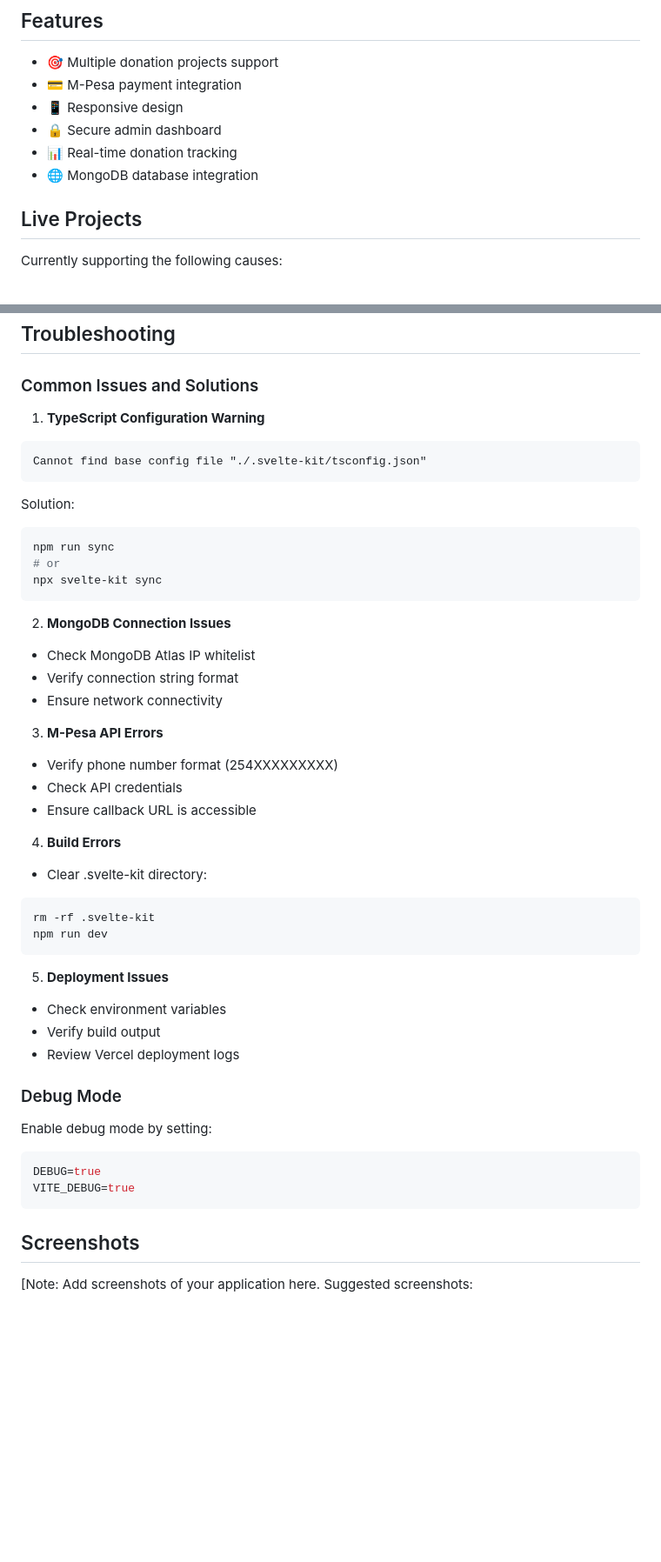
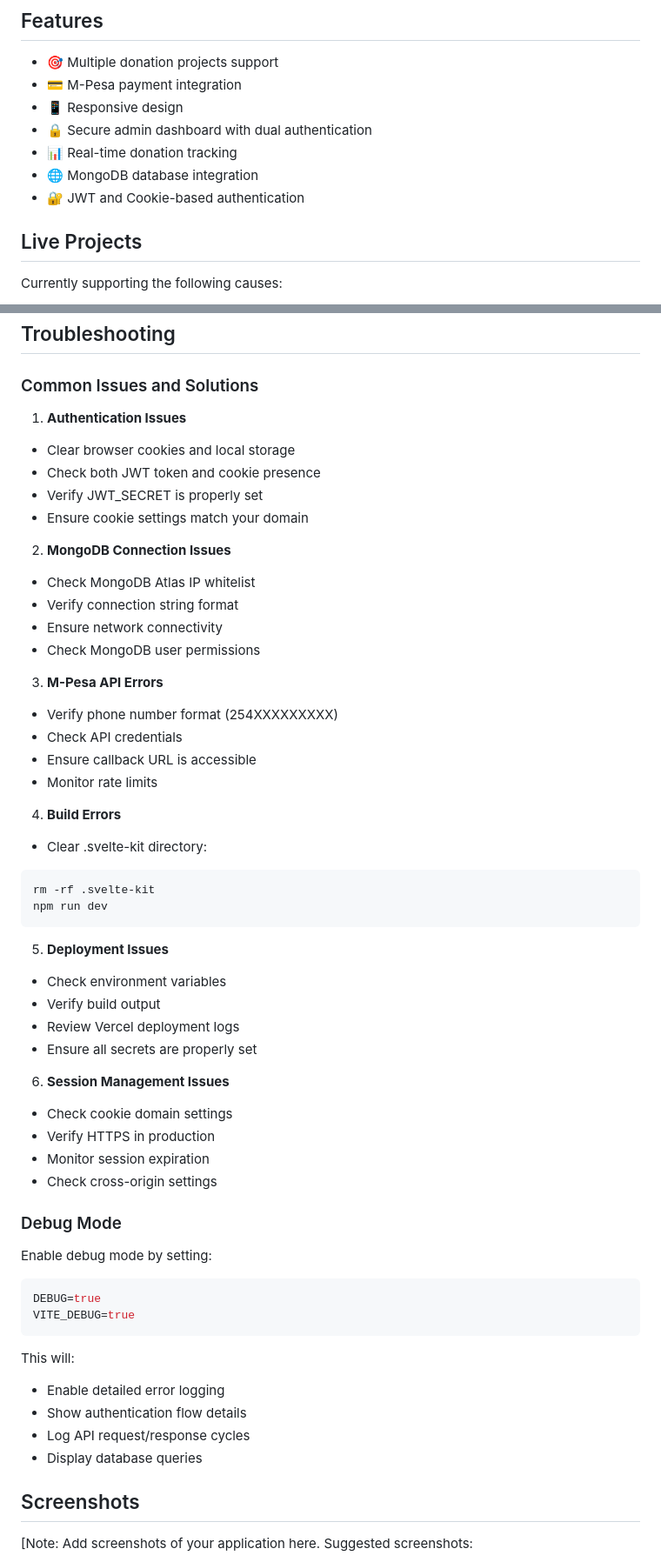
Before and after one commit to mokwathedeveloper/svelte-donation-dashboard, a Markdown page: README.md, 2 parts joined by grey strips. Shown: that part at 87% size. Rendered like a GitHub page; blank space fills up the shorter version.

Commit message:
docs: update README with authentication changes and improved troubleshooting

````diff
--- a/README.md
+++ b/README.md
@@ -7,9 +7,10 @@ A modern, responsive donation platform built with SvelteKit and integrated with
 - 🎯 Multiple donation projects support
 - 💳 M-Pesa payment integration
 - 📱 Responsive design
-- 🔒 Secure admin dashboard
+- 🔒 Secure admin dashboard with dual authentication
 - 📊 Real-time donation tracking
 - 🌐 MongoDB database integration
+- 🔐 JWT and Cookie-based authentication
 
 ## Live Projects
 
@@ -305,26 +340,23 @@ vercel
 
 ### Common Issues and Solutions
 
-1. **TypeScript Configuration Warning**
-```
-Cannot find base config file "./.svelte-kit/tsconfig.json"
-```
-Solution:
-```bash
-npm run sync
-# or
-npx svelte-kit sync
-```
+1. **Authentication Issues**
+- Clear browser cookies and local storage
+- Check both JWT token and cookie presence
+- Verify JWT_SECRET is properly set
+- Ensure cookie settings match your domain
 
 2. **MongoDB Connection Issues**
 - Check MongoDB Atlas IP whitelist
 - Verify connection string format
 - Ensure network connectivity
+- Check MongoDB user permissions
 
 3. **M-Pesa API Errors**
 - Verify phone number format (254XXXXXXXXX)
 - Check API credentials
 - Ensure callback URL is accessible
+- Monitor rate limits
 
 4. **Build Errors**
 - Clear .svelte-kit directory:
@@ -337,6 +369,13 @@ npm run dev
 - Check environment variables
 - Verify build output
 - Review Vercel deployment logs
+- Ensure all secrets are properly set
+
+6. **Session Management Issues**
+- Check cookie domain settings
+- Verify HTTPS in production
+- Monitor session expiration
+- Check cross-origin settings
 
 ### Debug Mode
 
@@ -345,6 +384,12 @@ Enable debug mode by setting:
 DEBUG=true
 VITE_DEBUG=true
 ```
+
+This will:
+- Enable detailed error logging
+- Show authentication flow details
+- Log API request/response cycles
+- Display database queries
 
 ## Screenshots
 
````
Also changed, not shown: other parts of README.md (+51 -17 lines).
